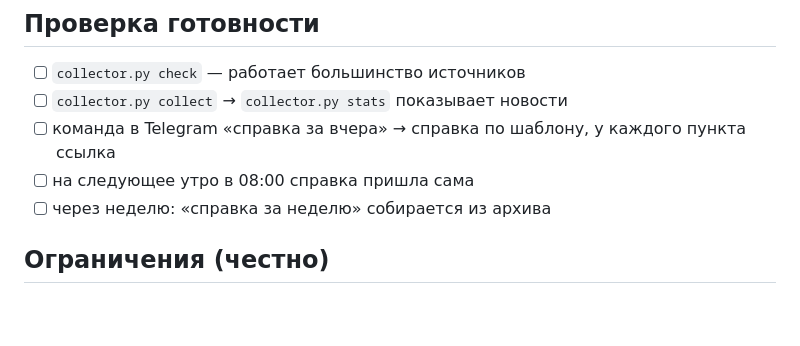
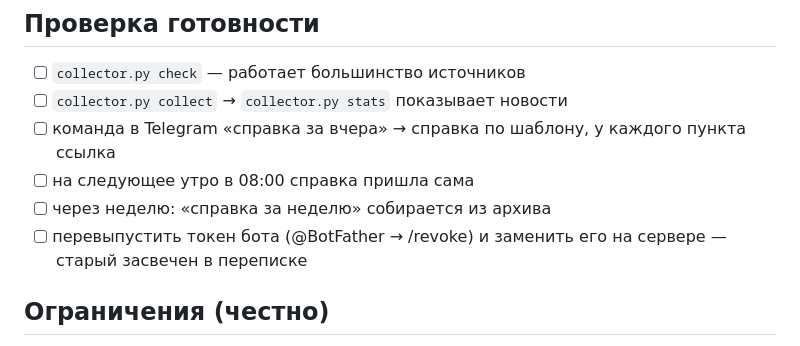
Before and after one commit to NataliaZhura/cyber-ui-kit, a Markdown page: информация_по_авиации/aviation-monitor/SETUP.md, the part around the change. Rendered like a GitHub page; blank space fills up the shorter version.

Commit message:
Add bot token rotation to setup checklist
Co-Authored-By: Claude Opus 5.5 <noreply@anthropic.com>
Claude-Session: https://claude.ai/code/session_012htcU95LGptUbTNxGfNZGR

```diff
--- a/информация_по_авиации/aviation-monitor/SETUP.md
+++ b/информация_по_авиации/aviation-monitor/SETUP.md
@@ -65,6 +65,7 @@ openclaw automations create "0 8 * * *" \
 - [ ] команда в Telegram «справка за вчера» → справка по шаблону, у каждого пункта ссылка
 - [ ] на следующее утро в 08:00 справка пришла сама
 - [ ] через неделю: «справка за неделю» собирается из архива
+- [ ] перевыпустить токен бота (@BotFather → /revoke) и заменить его на сервере — старый засвечен в переписке
 
 ## Ограничения (честно)
 
```
